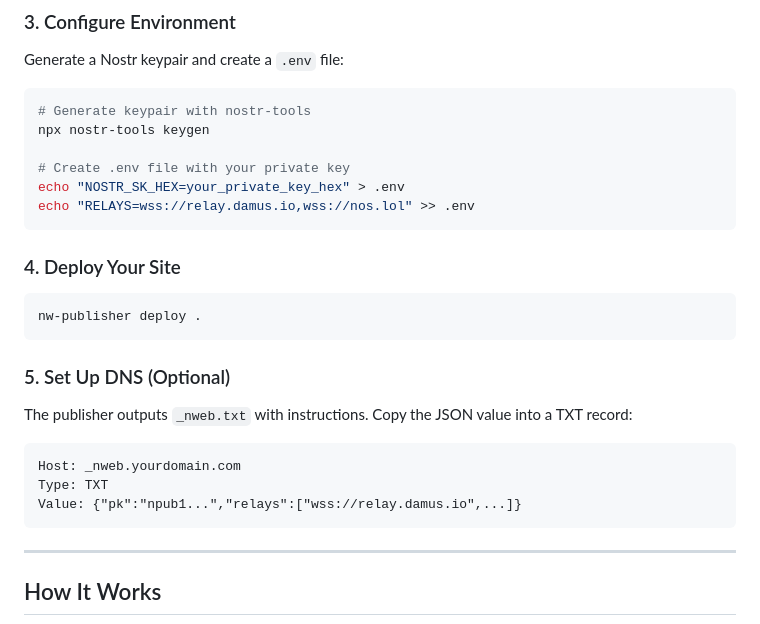
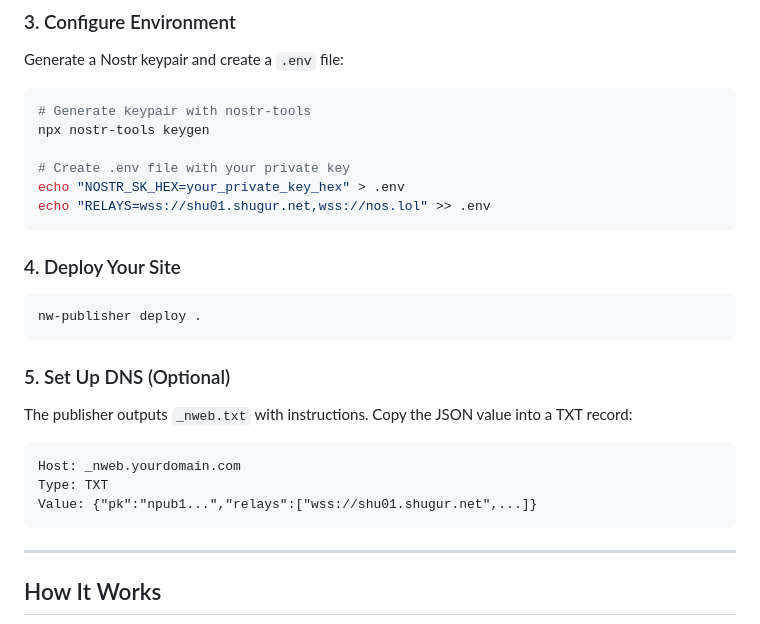
Before and after one commit to Shugur-Network/nw-publisher, a Markdown page: README.md, the part around the change. Drawn GitHub-style.

Commit message:
fix: update default relay URLs in README for deployment instructions

````diff
--- a/README.md
+++ b/README.md
@@ -98,7 +98,7 @@ npx nostr-tools keygen
 
 # Create .env file with your private key
 echo "NOSTR_SK_HEX=your_private_key_hex" > .env
-echo "RELAYS=wss://relay.damus.io,wss://nos.lol" >> .env
+echo "RELAYS=wss://shu01.shugur.net,wss://nos.lol" >> .env
 ```
 
 ### 4. Deploy Your Site
@@ -114,7 +114,7 @@ The publisher outputs `_nweb.txt` with instructions. Copy the JSON value into a
 ```
 Host: _nweb.yourdomain.com
 Type: TXT
-Value: {"pk":"npub1...","relays":["wss://relay.damus.io",...]}
+Value: {"pk":"npub1...","relays":["wss://shu01.shugur.net",...]}
 ```
 
 ---
````
